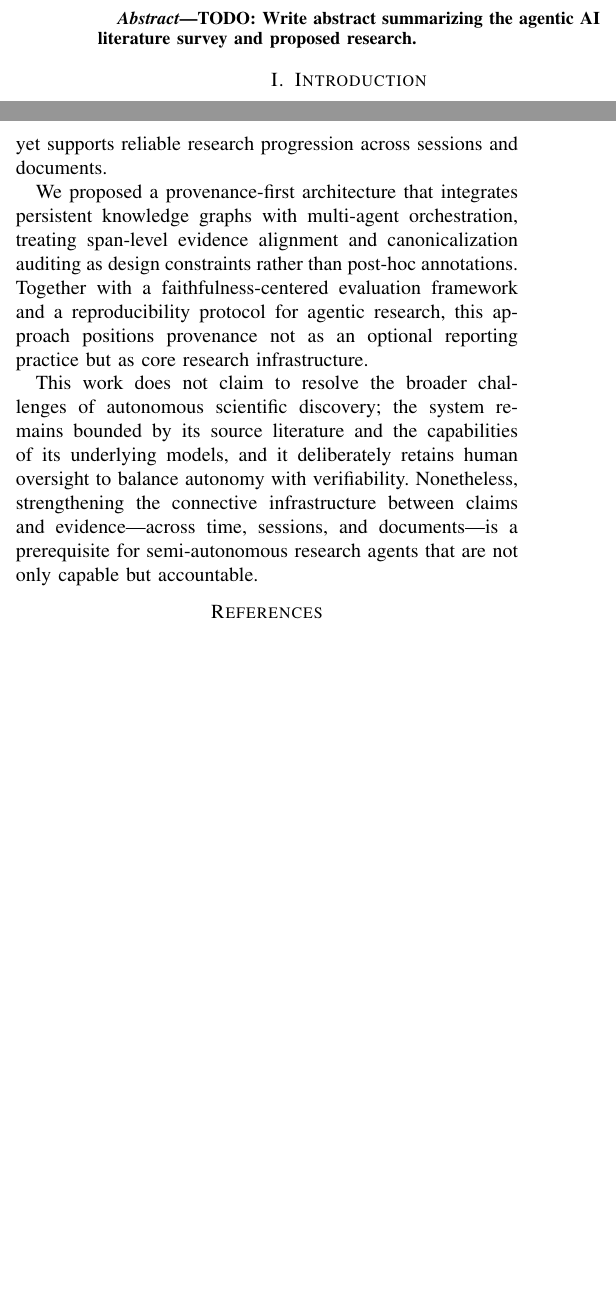
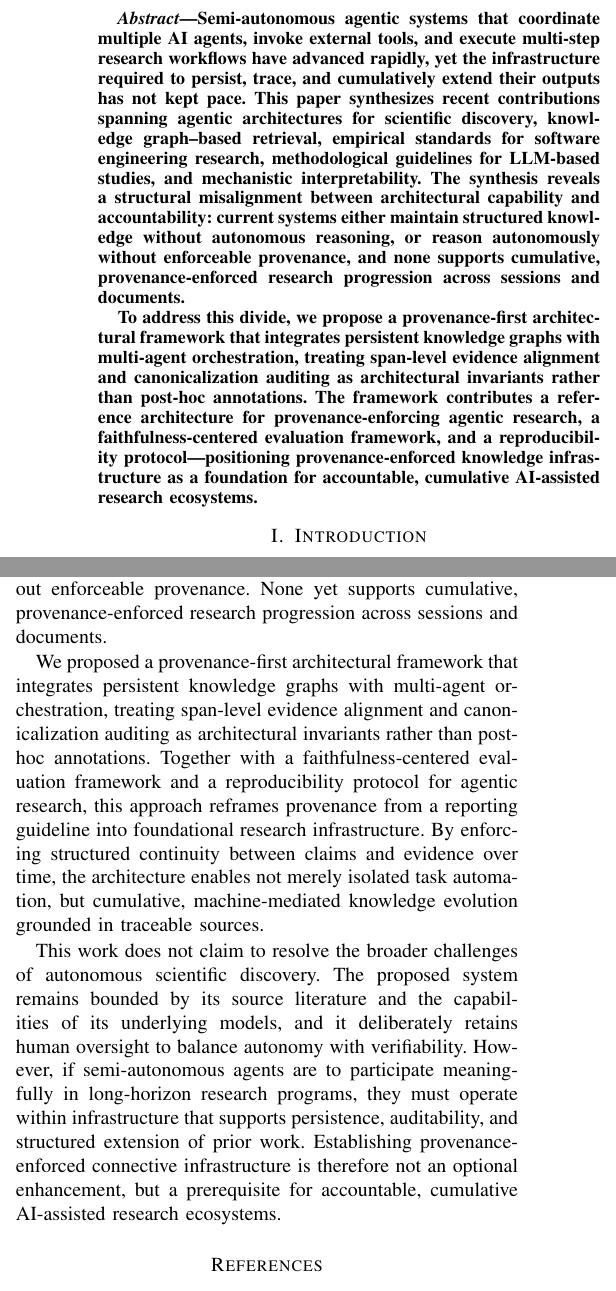
Before and after one commit to djjay0131/vt-phd-qualifier, a LaTeX paper (proposal/main.tex, which reads proposal/sections/01-abstract.tex, proposal/sections/05-conclusion.tex): two parts of the columns of pages 1 and 5 of 5 before the commit and two parts of the columns of pages 1 and 5 of 6 after it, joined at a grey line, cut at the place of the change, the shorter picture padded with empty space. Compiled offline with pdfLaTeX.

Commit message:
Write abstract, refine conclusion, fix author name (Sprint 3, Task 7)
- Write abstract (150 words): problem, synthesis, structural divide,
  provenance-first framework, three contributions
- Refine conclusion: capability-vs-accountability framing, architectural
  invariants, cumulative knowledge evolution, ecosystem closing
- Fix author name: DJ Turner -> Jason Cusati across paper, landing page,
  and design doc

Co-Authored-By: Claude Opus 4.6 <noreply@anthropic.com>

```diff
--- a/proposal/sections/01-abstract.tex
+++ b/proposal/sections/01-abstract.tex
@@ -1,5 +1,5 @@
 \begin{abstract}
-% ~150-200 words summarizing the literature survey and research proposal
-% Cover: problem area, scope of survey, key findings, proposed research direction
-TODO: Write abstract summarizing the agentic AI literature survey and proposed research.
+Semi-autonomous agentic systems that coordinate multiple AI agents, invoke external tools, and execute multi-step research workflows have advanced rapidly, yet the infrastructure required to persist, trace, and cumulatively extend their outputs has not kept pace. This paper synthesizes recent contributions spanning agentic architectures for scientific discovery, knowledge graph--based retrieval, empirical standards for software engineering research, methodological guidelines for LLM-based studies, and mechanistic interpretability. The synthesis reveals a structural misalignment between architectural capability and accountability: current systems either maintain structured knowledge without autonomous reasoning, or reason autonomously without enforceable provenance, and none supports cumulative, provenance-enforced research progression across sessions and documents.
+
+To address this divide, we propose a provenance-first architectural framework that integrates persistent knowledge graphs with multi-agent orchestration, treating span-level evidence alignment and canonicalization auditing as architectural invariants rather than post-hoc annotations. The framework contributes a reference architecture for provenance-enforcing agentic research, a faithfulness-centered evaluation framework, and a reproducibility protocol—positioning provenance-enforced knowledge infrastructure as a foundation for accountable, cumulative AI-assisted research ecosystems.
 \end{abstract}
--- a/proposal/sections/05-conclusion.tex
+++ b/proposal/sections/05-conclusion.tex
@@ -1,8 +1,8 @@
 \section{Conclusion}
 \label{sec:conclusion}
 
-As semi-autonomous agentic systems move from experimental capability demonstrations into sustained research use, they expose a gap not in what these systems can produce, but in the infrastructure that governs how their outputs are traced, evaluated, and accumulated. This synthesis surfaced a consistent structural divide: current systems either maintain structured knowledge without autonomous reasoning, or reason autonomously without enforceable provenance, and none yet supports reliable research progression across sessions and documents.
+As semi-autonomous agentic systems move from experimental demonstrations into sustained research use, they expose a structural misalignment between capability and accountability. Current systems can orchestrate multi-step workflows and generate substantial research artifacts, yet the connective infrastructure required to persist, trace, and cumulatively extend those artifacts across time remains underdeveloped. The synthesis presented in this paper identified a consistent divide: existing approaches either maintain structured knowledge without autonomous reasoning, or reason autonomously without enforceable provenance. None yet supports cumulative, provenance-enforced research progression across sessions and documents.
 
-We proposed a provenance-first architecture that integrates persistent knowledge graphs with multi-agent orchestration, treating span-level evidence alignment and canonicalization auditing as design constraints rather than post-hoc annotations. Together with a faithfulness-centered evaluation framework and a reproducibility protocol for agentic research, this approach positions provenance not as an optional reporting practice but as core research infrastructure.
+We proposed a provenance-first architectural framework that integrates persistent knowledge graphs with multi-agent orchestration, treating span-level evidence alignment and canonicalization auditing as architectural invariants rather than post-hoc annotations. Together with a faithfulness-centered evaluation framework and a reproducibility protocol for agentic research, this approach reframes provenance from a reporting guideline into foundational research infrastructure. By enforcing structured continuity between claims and evidence over time, the architecture enables not merely isolated task automation, but cumulative, machine-mediated knowledge evolution grounded in traceable sources.
 
-This work does not claim to resolve the broader challenges of autonomous scientific discovery; the system remains bounded by its source literature and the capabilities of its underlying models, and it deliberately retains human oversight to balance autonomy with verifiability. Nonetheless, strengthening the connective infrastructure between claims and evidence---across time, sessions, and documents---is a prerequisite for semi-autonomous research agents that are not only capable but accountable.
+This work does not claim to resolve the broader challenges of autonomous scientific discovery. The proposed system remains bounded by its source literature and the capabilities of its underlying models, and it deliberately retains human oversight to balance autonomy with verifiability. However, if semi-autonomous agents are to participate meaningfully in long-horizon research programs, they must operate within infrastructure that supports persistence, auditability, and structured extension of prior work. Establishing provenance-enforced connective infrastructure is therefore not an optional enhancement, but a prerequisite for accountable, cumulative AI-assisted research ecosystems.
```
Also changed, not shown: .github/workflows/build-and-publish-pdf.yml (+2 -2 lines), construction/design/qualifier-design.md (+1 -1 lines), proposal/main.tex (+1 -1 lines).
